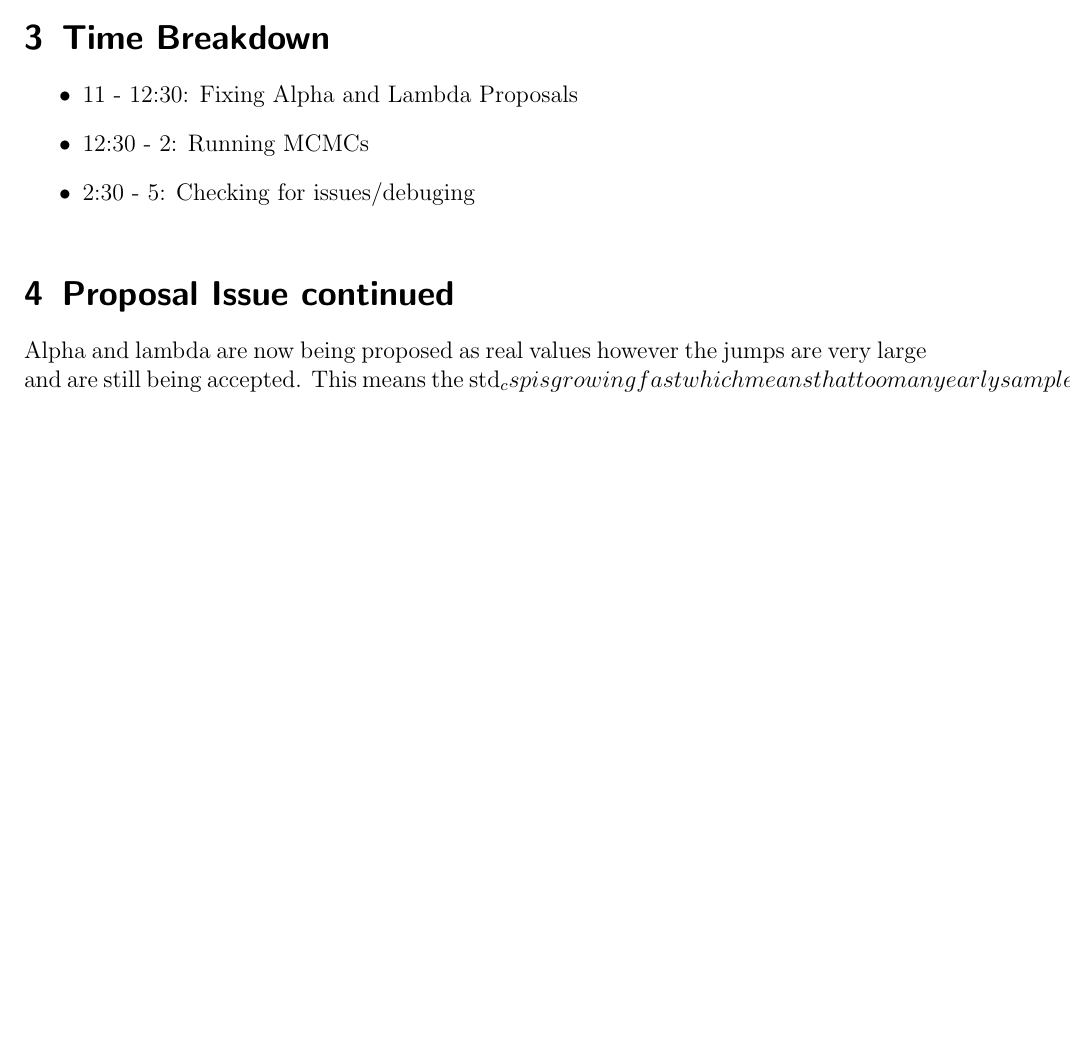
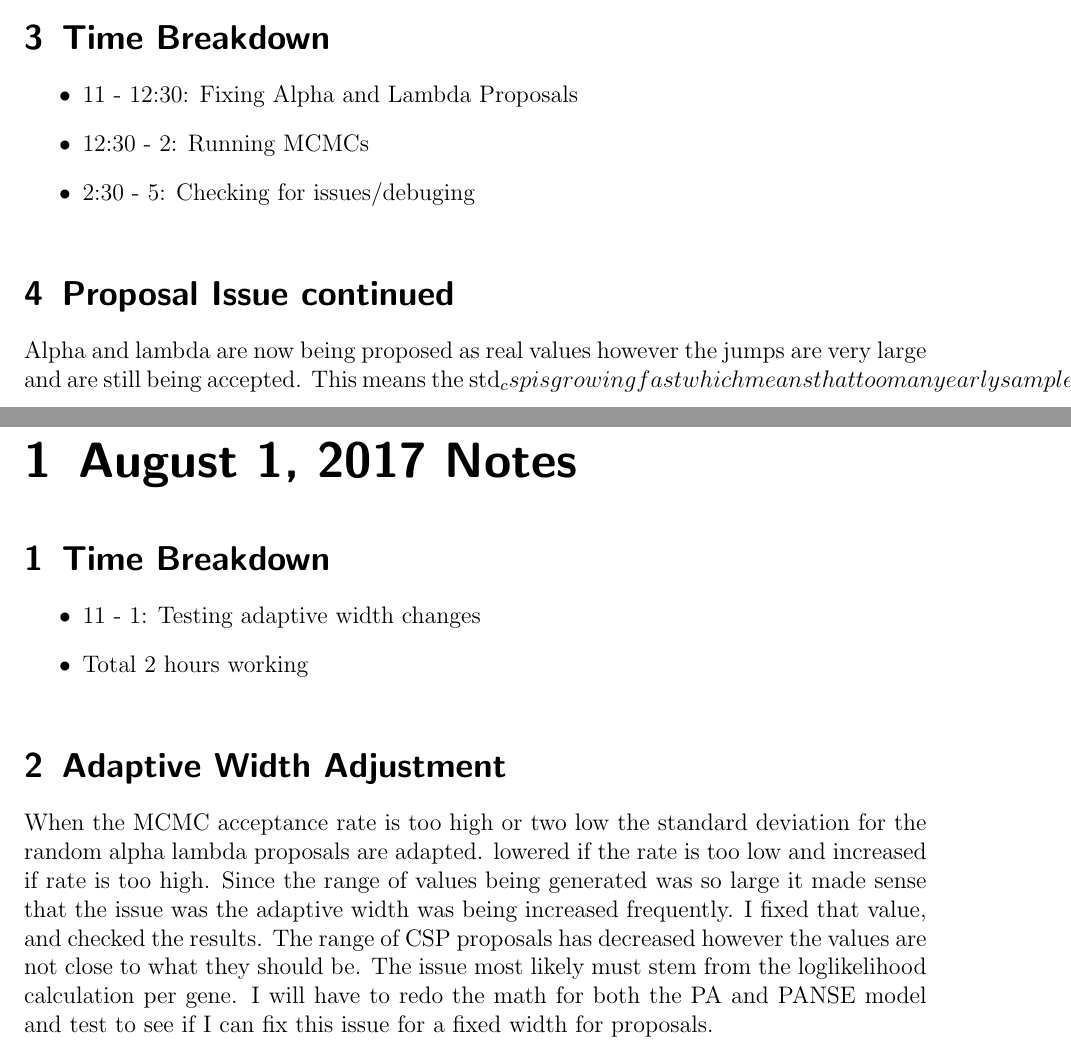
Before and after one commit to GilchristLab/labnotebooks, a LaTeX book (Denizhan.Pak/Notes/notes.tex): part of page 121 of 121 before the commit and two parts of pages 121 and 123 of 123 after it, the two joined at a grey line, cut so that both start at the same text, the shorter picture padded with empty space. Compiled offline with pdfLaTeX.

Commit message:
Added Notes for September 1, 2017

```diff
--- a/Denizhan.Pak/Notes/notes.tex
+++ b/Denizhan.Pak/Notes/notes.tex
@@ -845,4 +845,16 @@ Alpha and lambda are being proposed at values that are not NaN. This means there
 \end{itemize}
 \experiment{Proposal Issue continued}
 Alpha and lambda are now being proposed as real values however the jumps are very large and are still being accepted. This means the std_csp is growing fast which means that too many early samples are being accepted. To resolve this issue i must trace std_csp and find a flaw in the likelihood calulcations of both PANSE and PA
+\labday{August 1, 2017 Notes}
+\experiment{Time Breakdown}
+\begin{itemize}
+    \item 11 - 1: Testing adaptive width changes
+    \item Total 2 hours working
+\end{itemize}
+\experiment{Adaptive Width Adjustment}
+When the MCMC acceptance rate is too high or two low the standard deviation for the random alpha lambda proposals are adapted.
+lowered if the rate is too low and increased if rate is too high. Since the range of values being generated was so large it made sense that
+the issue was the adaptive width was being increased frequently. I fixed that value, and checked the results. The range of CSP proposals has
+decreased however the values are not close to what they should be. The issue most likely must stem from the loglikelihood calculation per gene.
+I will have to redo the math for both the PA and PANSE model and test to see if I can fix this issue for a fixed width for proposals.
 \end{document}
```
